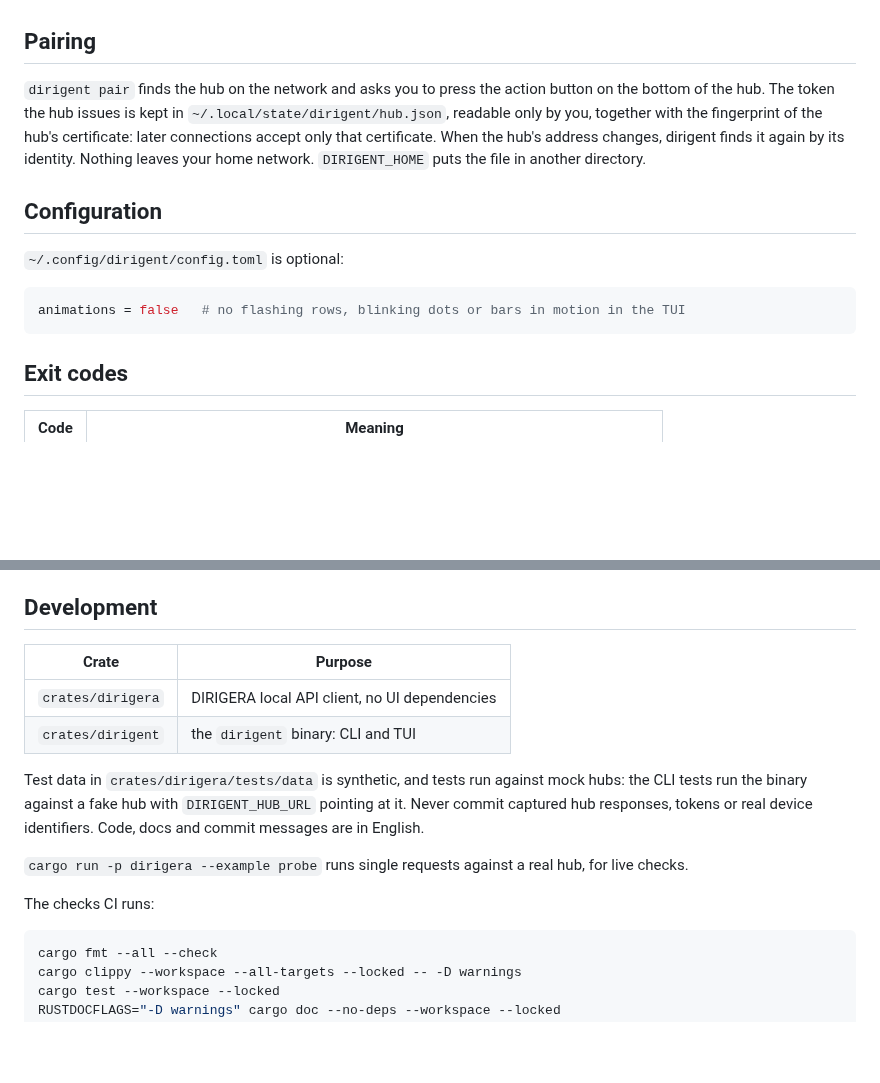
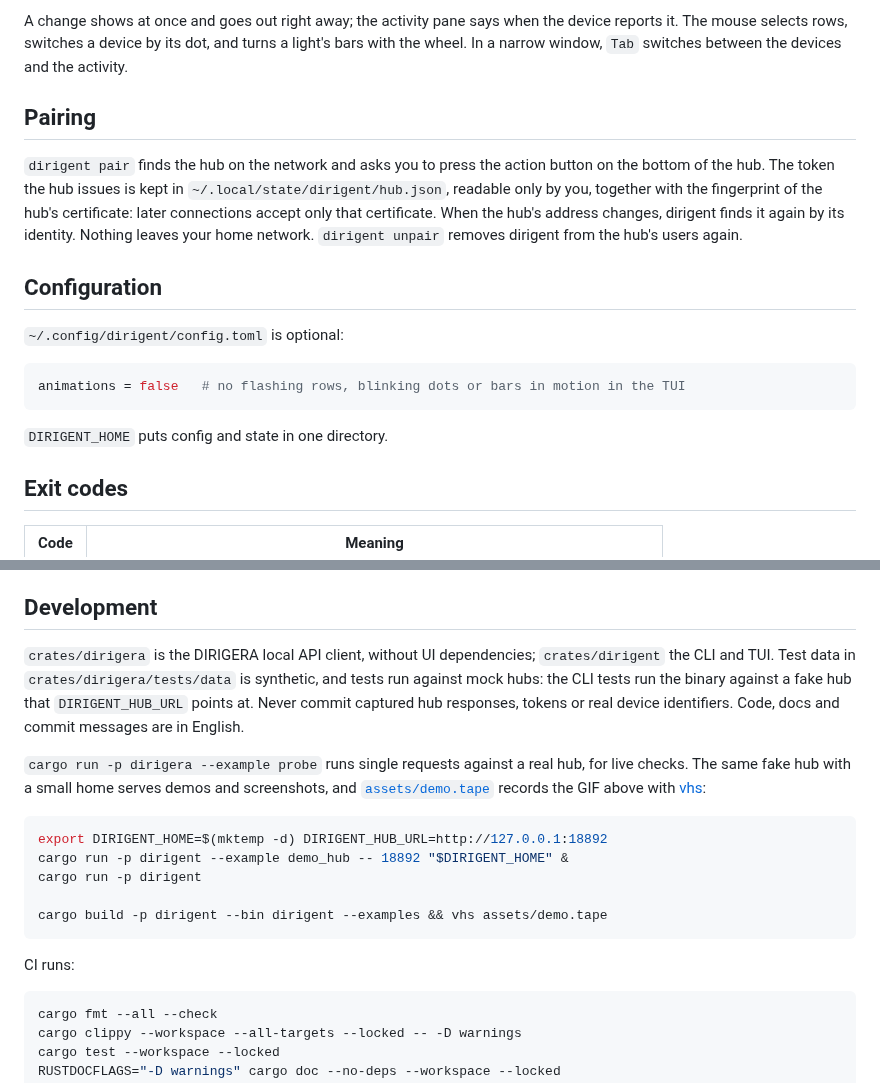
Before and after one commit to lednifrolg/dirigent, a Markdown page: README.md, 2 parts joined by grey strips. Drawn GitHub-style; blank space fills up the shorter version.

````diff
--- a/README.md
+++ b/README.md
@@ -45,3 +68,6 @@ device reports the change, at most 5 s; `--no-wait` returns once the hub took it
+A change shows at once and goes out right away; the activity pane says when the device reports
+it. The mouse selects rows, switches a device by its dot, and turns a light's bars with the
+wheel. In a narrow window, `Tab` switches between the devices and the activity.
 
 ## Pairing
 
@@ -49,7 +75,8 @@ device reports the change, at most 5 s; `--no-wait` returns once the hub took it
 bottom of the hub. The token the hub issues is kept in `~/.local/state/dirigent/hub.json`,
 readable only by you, together with the fingerprint of the hub's certificate: later connections
 accept only that certificate. When the hub's address changes, dirigent finds it again by its
-identity. Nothing leaves your home network. `DIRIGENT_HOME` puts the file in another directory.
+identity. Nothing leaves your home network. `dirigent unpair` removes dirigent from the hub's
+users again.
 
 ## Configuration
 
@@ -58,6 +85,8 @@ identity. Nothing leaves your home network. `DIRIGENT_HOME` puts the file in ano
 ```toml
 animations = false   # no flashing rows, blinking dots or bars in motion in the TUI
 ```
+
+`DIRIGENT_HOME` puts config and state in one directory.
 
 ## Exit codes
 
@@ -79,19 +108,26 @@ animations = false   # no flashing rows, blinking dots or bars in motion in the
 
 ## Development
 
-| Crate | Purpose |
-|---|---|
-| `crates/dirigera` | DIRIGERA local API client, no UI dependencies |
-| `crates/dirigent` | the `dirigent` binary: CLI and TUI |
+`crates/dirigera` is the DIRIGERA local API client, without UI dependencies; `crates/dirigent`
+the CLI and TUI. Test data in `crates/dirigera/tests/data` is synthetic, and tests run against
+mock hubs: the CLI tests run the binary against a fake hub that `DIRIGENT_HUB_URL` points at.
+Never commit captured hub responses, tokens or real device identifiers. Code, docs and commit
+messages are in English.
 
-Test data in `crates/dirigera/tests/data` is synthetic, and tests run against mock hubs: the
-CLI tests run the binary against a fake hub with `DIRIGENT_HUB_URL` pointing at it. Never
-commit captured hub responses, tokens or real device identifiers. Code, docs and commit messages
-are in English.
+`cargo run -p dirigera --example probe` runs single requests against a real hub, for live
+checks. The same fake hub with a small home serves demos and screenshots, and
+[`assets/demo.tape`](assets/demo.tape) records the GIF above with
+[vhs](https://github.com/charmbracelet/vhs):
 
-`cargo run -p dirigera --example probe` runs single requests against a real hub, for live checks.
+```sh
+export DIRIGENT_HOME=$(mktemp -d) DIRIGENT_HUB_URL=http://127.0.0.1:18892
+cargo run -p dirigent --example demo_hub -- 18892 "$DIRIGENT_HOME" &
+cargo run -p dirigent
 
-The checks CI runs:
+cargo build -p dirigent --bin dirigent --examples && vhs assets/demo.tape
+```
+
+CI runs:
 
 ```sh
 cargo fmt --all --check
````
Also changed, not shown: other parts of README.md (+40 -17 lines), assets/demo.gif (added), 17 other files.
